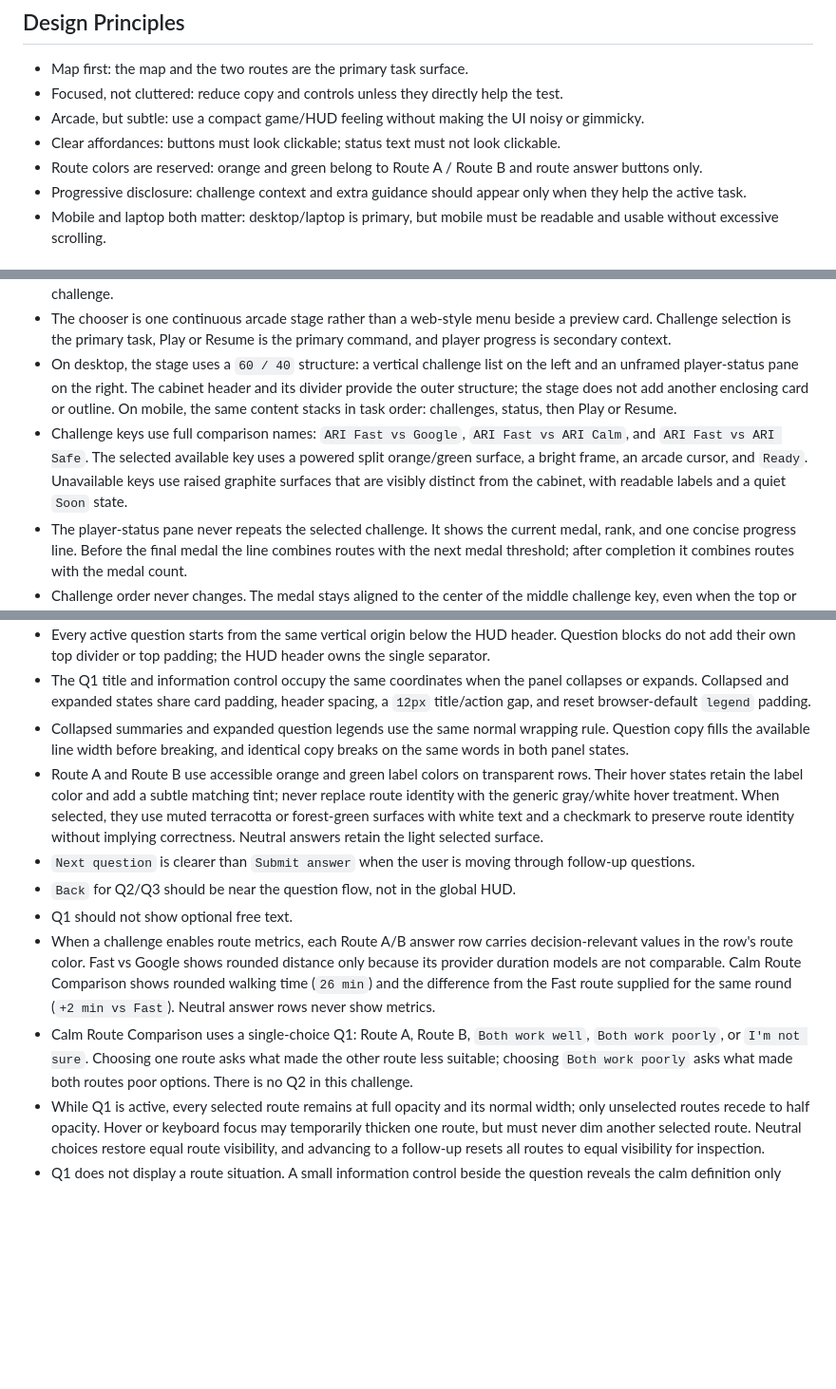
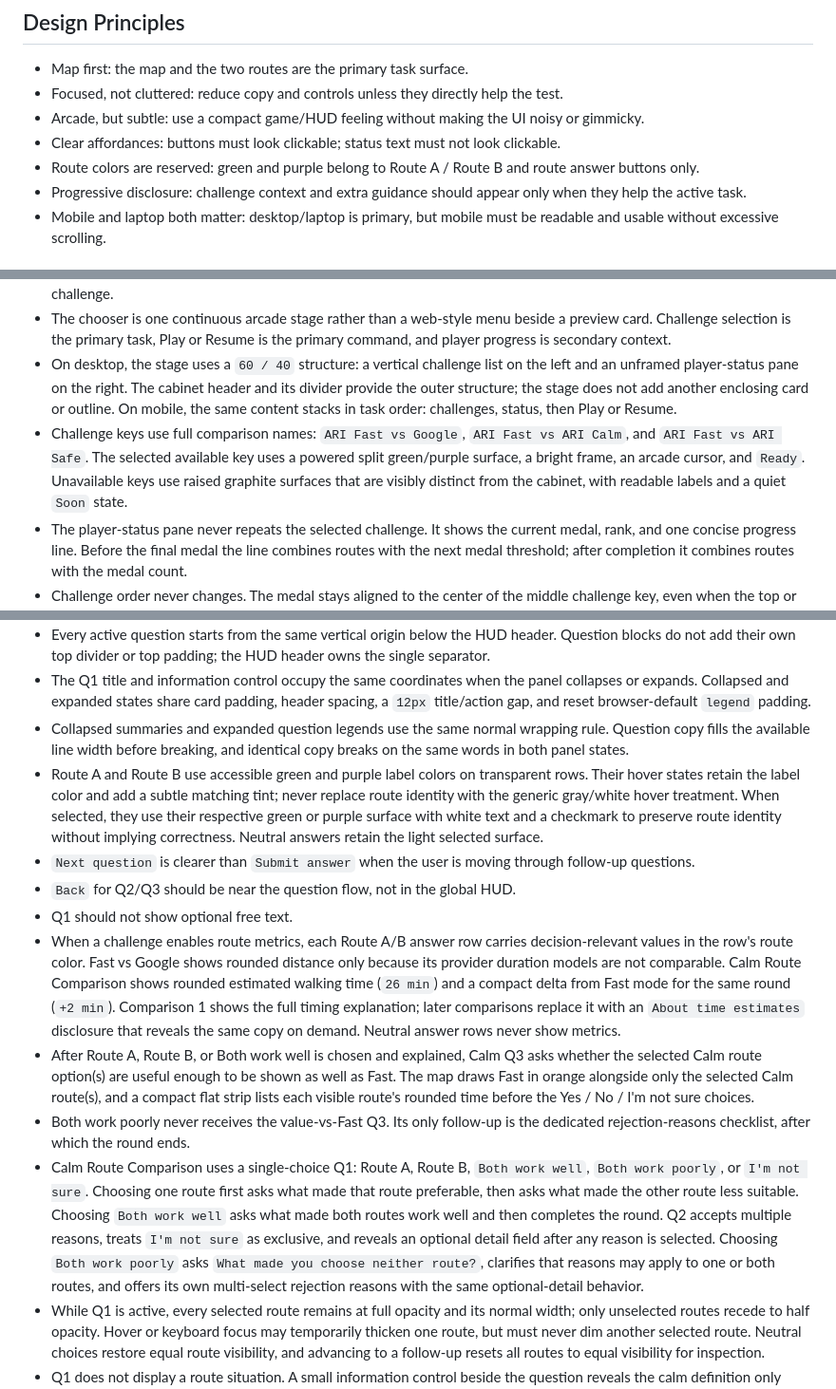
Before and after one commit to irenelivemap/ari-calm-benchmark-ui-mock, a Markdown page: docs/DESIGN.md, 3 parts joined by grey strips. Shown at 95% size. Rendered like a GitHub page; blank space fills up the shorter version.

```diff
--- a/docs/DESIGN.md
+++ b/docs/DESIGN.md
@@ -14,7 +14,7 @@ Calm Route Comparison asks whether Calm Quiet or Calm Nature best fits a calm wa
 - Focused, not cluttered: reduce copy and controls unless they directly help the test.
 - Arcade, but subtle: use a compact game/HUD feeling without making the UI noisy or gimmicky.
 - Clear affordances: buttons must look clickable; status text must not look clickable.
-- Route colors are reserved: orange and green belong to Route A / Route B and route answer buttons only.
+- Route colors are reserved: green and purple belong to Route A / Route B and route answer buttons only.
 - Progressive disclosure: challenge context and extra guidance should appear only when they help the active task.
 - Mobile and laptop both matter: desktop/laptop is primary, but mobile must be readable and usable without excessive scrolling.
 
@@ -93,7 +94,7 @@ Intro page:
 - Direct benchmark links such as `?game=calm` bypass the first-visit chooser. Returning visitors reopen the last selected challenge.
 - The chooser is one continuous arcade stage rather than a web-style menu beside a preview card. Challenge selection is the primary task, Play or Resume is the primary command, and player progress is secondary context.
 - On desktop, the stage uses a `60 / 40` structure: a vertical challenge list on the left and an unframed player-status pane on the right. The cabinet header and its divider provide the outer structure; the stage does not add another enclosing card or outline. On mobile, the same content stacks in task order: challenges, status, then Play or Resume.
-- Challenge keys use full comparison names: `ARI Fast vs Google`, `ARI Fast vs ARI Calm`, and `ARI Fast vs ARI Safe`. The selected available key uses a powered split orange/green surface, a bright frame, an arcade cursor, and `Ready`. Unavailable keys use raised graphite surfaces that are visibly distinct from the cabinet, with readable labels and a quiet `Soon` state.
+- Challenge keys use full comparison names: `ARI Fast vs Google`, `ARI Fast vs ARI Calm`, and `ARI Fast vs ARI Safe`. The selected available key uses a powered split green/purple surface, a bright frame, an arcade cursor, and `Ready`. Unavailable keys use raised graphite surfaces that are visibly distinct from the cabinet, with readable labels and a quiet `Soon` state.
 - The player-status pane never repeats the selected challenge. It shows the current medal, rank, and one concise progress line. Before the final medal the line combines routes with the next medal threshold; after completion it combines routes with the medal count.
 - Challenge order never changes. The medal stays aligned to the center of the middle challenge key, even when the top or bottom key is selected. The route animation begins at two output ports on the selected key, travels as a parallel paired cable, then enters the fixed medal dock. Top and bottom selections use mirrored cable geometry; only the upstream transport cable reroutes.
 - The medal, route endpoints, and rank copy are measured from the rendered layout. Route geometry stays inside the medal's vertical footprint in the status pane, and the rank copy below it is an explicit no-route zone. This keeps longer future rank names clear without masking collisions behind text.
@@ -249,12 +250,14 @@ Implemented pattern:
 - Every active question starts from the same vertical origin below the HUD header. Question blocks do not add their own top divider or top padding; the HUD header owns the single separator.
 - The Q1 title and information control occupy the same coordinates when the panel collapses or expands. Collapsed and expanded states share card padding, header spacing, a `12px` title/action gap, and reset browser-default `legend` padding.
 - Collapsed summaries and expanded question legends use the same normal wrapping rule. Question copy fills the available line width before breaking, and identical copy breaks on the same words in both panel states.
-- Route A and Route B use accessible orange and green label colors on transparent rows. Their hover states retain the label color and add a subtle matching tint; never replace route identity with the generic gray/white hover treatment. When selected, they use muted terracotta or forest-green surfaces with white text and a checkmark to preserve route identity without implying correctness. Neutral answers retain the light selected surface.
+- Route A and Route B use accessible green and purple label colors on transparent rows. Their hover states retain the label color and add a subtle matching tint; never replace route identity with the generic gray/white hover treatment. When selected, they use their respective green or purple surface with white text and a checkmark to preserve route identity without implying correctness. Neutral answers retain the light selected surface.
 - `Next question` is clearer than `Submit answer` when the user is moving through follow-up questions.
 - `Back` for Q2/Q3 should be near the question flow, not in the global HUD.
 - Q1 should not show optional free text.
-- When a challenge enables route metrics, each Route A/B answer row carries decision-relevant values in the row's route color. Fast vs Google shows rounded distance only because its provider duration models are not comparable. Calm Route Comparison shows rounded walking time (`26 min`) and the difference from the Fast route supplied for the same round (`+2 min vs Fast`). Neutral answer rows never show metrics.
-- Calm Route Comparison uses a single-choice Q1: Route A, Route B, `Both work well`, `Both work poorly`, or `I'm not sure`. Choosing one route asks what made the other route less suitable; choosing `Both work poorly` asks what made both routes poor options. There is no Q2 in this challenge.
+- When a challenge enables route metrics, each Route A/B answer row carries decision-relevant values in the row's route color. Fast vs Google shows rounded distance only because its provider duration models are not comparable. Calm Route Comparison shows rounded estimated walking time (`26 min`) and a compact delta from Fast mode for the same round (`+2 min`). Comparison 1 shows the full timing explanation; later comparisons replace it with an `About time estimates` disclosure that reveals the same copy on demand. Neutral answer rows never show metrics.
+- After Route A, Route B, or Both work well is chosen and explained, Calm Q3 asks whether the selected Calm route option(s) are useful enough to be shown as well as Fast. The map draws Fast in orange alongside only the selected Calm route(s), and a compact flat strip lists each visible route's rounded time before the Yes / No / I'm not sure choices.
+- Both work poorly never receives the value-vs-Fast Q3. Its only follow-up is the dedicated rejection-reasons checklist, after which the round ends.
+- Calm Route Comparison uses a single-choice Q1: Route A, Route B, `Both work well`, `Both work poorly`, or `I'm not sure`. Choosing one route first asks what made that route preferable, then asks what made the other route less suitable. Choosing `Both work well` asks what made both routes work well and then completes the round. Q2 accepts multiple reasons, treats `I'm not sure` as exclusive, and reveals an optional detail field after any reason is selected. Choosing `Both work poorly` asks `What made you choose neither route?`, clarifies that reasons may apply to one or both routes, and offers its own multi-select rejection reasons with the same optional-detail behavior.
 - While Q1 is active, every selected route remains at full opacity and its normal width; only unselected routes recede to half opacity. Hover or keyboard focus may temporarily thicken one route, but must never dim another selected route. Neutral choices restore equal route visibility, and advancing to a follow-up resets all routes to equal visibility for inspection.
 - Q1 does not display a route situation. A small information control beside the question reveals the calm definition only when requested; do not add a separate context row or text label.
 - Q1 keeps that information control beside the question in both panel states. From the collapsed state, selecting it expands the panel and opens the calm definition; selecting the rest of the collapsed card expands with the definition closed.
```
Also changed, not shown: other parts of docs/DESIGN.md (+14 -9 lines).
